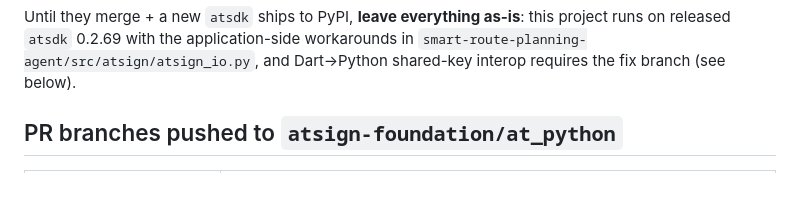
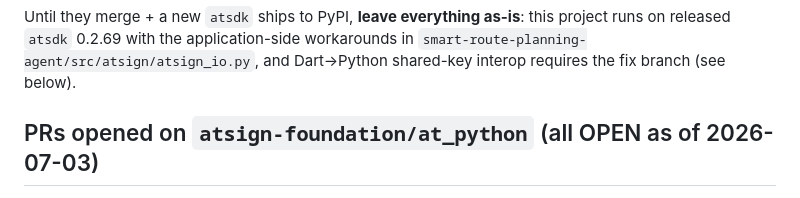
Before and after one commit to cconstab/Intel-route, a Markdown page: atsdk-upstream-status.md, the part around one of its changes. Drawn GitHub-style.

Commit message:
docs: record actual PR numbers (#522-#526) in atsdk-upstream-status; #524 = bug #3
Co-Authored-By: Claude Opus 4.8 (1M context) <noreply@anthropic.com>

```diff
--- a/atsdk-upstream-status.md
+++ b/atsdk-upstream-status.md
@@ -9,5 +9,5 @@ runs on released `atsdk` 0.2.69 with the application-side workarounds in
 `smart-route-planning-agent/src/atsign/atsign_io.py`, and Dart→Python shared-key interop
 requires the fix branch (see below).
 
-## PR branches pushed to `atsign-foundation/at_python`
+## PRs opened on `atsign-foundation/at_python` (all OPEN as of 2026-07-03)
 
```
Also changed, not shown: other parts of atsdk-upstream-status.md (+7 -7 lines).
